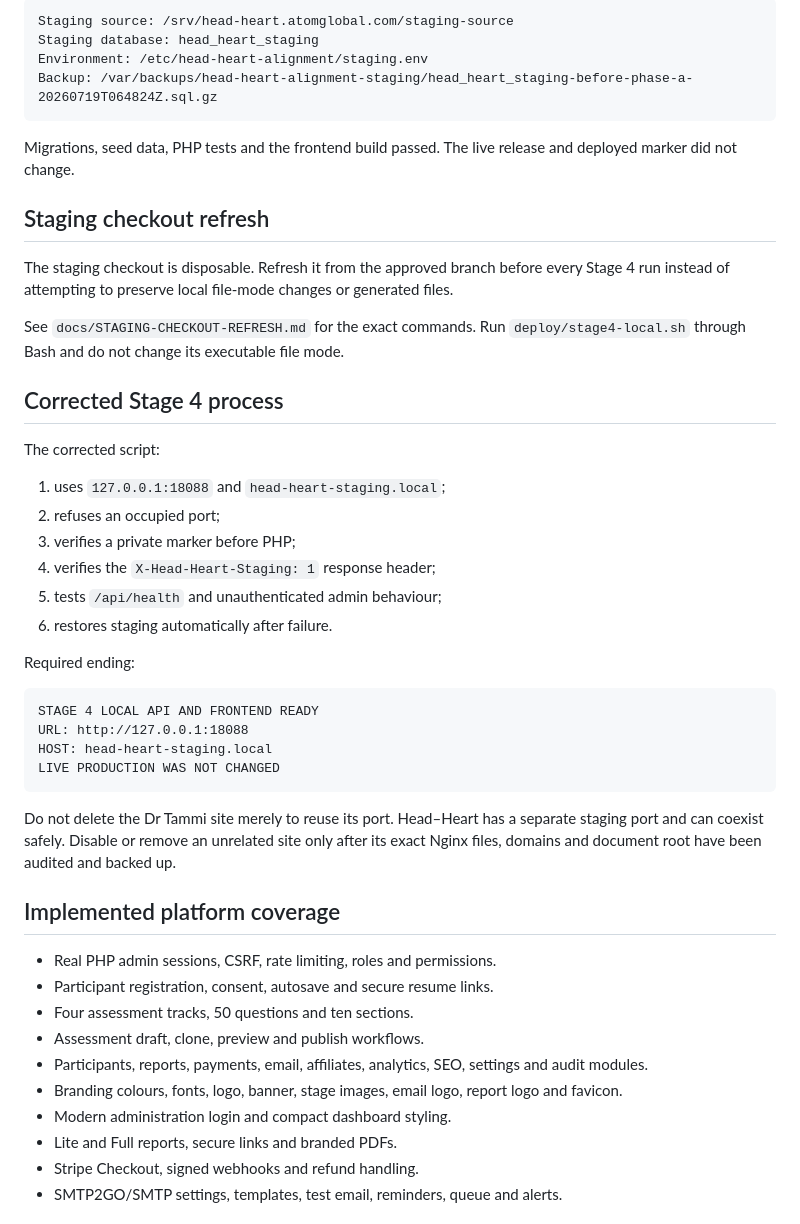
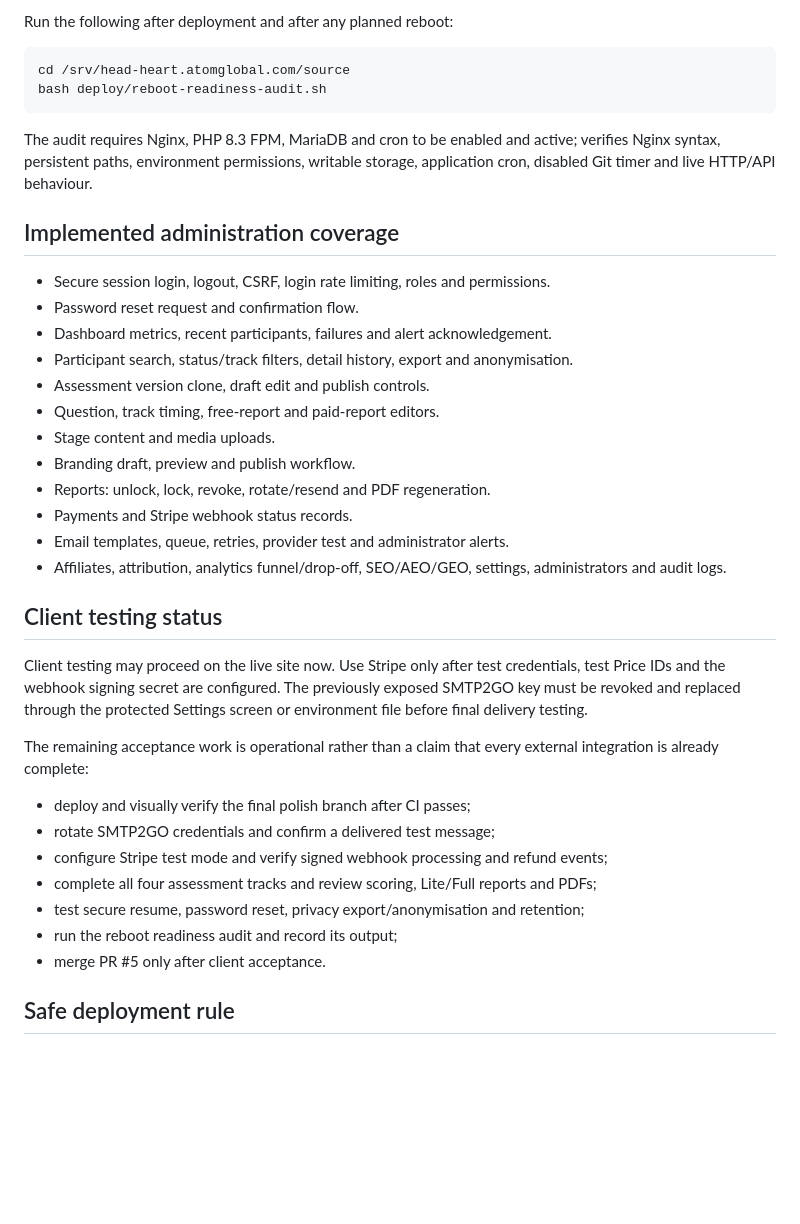
Before and after one commit to amitaxonsg/atomglobal-hhaa-v2, a Markdown page: README.md, the part around one of its changes. Rendered like a GitHub page; blank space fills up the shorter version.

Commit message:
Update live production and client test status

````diff
--- a/README.md
+++ b/README.md
@@ -55,51 +75,41 @@ Phase A completed on isolated VPS staging:
 
-```text
-Staging source: /srv/head-heart.atomglobal.com/staging-source
-Staging database: head_heart_staging
-Environment: /etc/head-heart-alignment/staging.env
-Backup: /var/backups/head-heart-alignment-staging/head_heart_staging-before-phase-a-20260719T064824Z.sql.gz
+Run the following after deployment and after any planned reboot:
+
+```bash
+cd /srv/head-heart.atomglobal.com/source
+bash deploy/reboot-readiness-audit.sh
 ```
 
-Migrations, seed data, PHP tests and the frontend build passed. The live release and deployed marker did not change.
+The audit requires Nginx, PHP 8.3 FPM, MariaDB and cron to be enabled and active; verifies Nginx syntax, persistent paths, environment permissions, writable storage, application cron, disabled Git timer and live HTTP/API behaviour.
 
-## Staging checkout refresh
+## Implemented administration coverage
 
-The staging checkout is disposable. Refresh it from the approved branch before every Stage 4 run instead of attempting to preserve local file-mode changes or generated files.
+- Secure session login, logout, CSRF, login rate limiting, roles and permissions.
+- Password reset request and confirmation flow.
+- Dashboard metrics, recent participants, failures and alert acknowledgement.
+- Participant search, status/track filters, detail history, export and anonymisation.
+- Assessment version clone, draft edit and publish controls.
+- Question, track timing, free-report and paid-report editors.
+- Stage content and media uploads.
+- Branding draft, preview and publish workflow.
+- Reports: unlock, lock, revoke, rotate/resend and PDF regeneration.
+- Payments and Stripe webhook status records.
+- Email templates, queue, retries, provider test and administrator alerts.
+- Affiliates, attribution, analytics funnel/drop-off, SEO/AEO/GEO, settings, administrators and audit logs.
 
-See `docs/STAGING-CHECKOUT-REFRESH.md` for the exact commands. Run `deploy/stage4-local.sh` through Bash and do not change its executable file mode.
+## Client testing status
 
-## Corrected Stage 4 process
+Client testing may proceed on the live site now. Use Stripe only after test credentials, test Price IDs and the webhook signing secret are configured. The previously exposed SMTP2GO key must be revoked and replaced through the protected Settings screen or environment file before final delivery testing.
 
-The corrected script:
+The remaining acceptance work is operational rather than a claim that every external integration is already complete:
 
-1. uses `127.0.0.1:18088` and `head-heart-staging.local`;
-2. refuses an occupied port;
-3. verifies a private marker before PHP;
-4. verifies the `X-Head-Heart-Staging: 1` response header;
-5. tests `/api/health` and unauthenticated admin behaviour;
-6. restores staging automatically after failure.
+- deploy and visually verify the final polish branch after CI passes;
+- rotate SMTP2GO credentials and confirm a delivered test message;
+- configure Stripe test mode and verify signed webhook processing and refund events;
+- complete all four assessment tracks and review scoring, Lite/Full reports and PDFs;
+- test secure resume, password reset, privacy export/anonymisation and retention;
+- run the reboot readiness audit and record its output;
+- merge PR #5 only after client acceptance.
 
-Required ending:
+## Safe deployment rule
 
-```text
-STAGE 4 LOCAL API AND FRONTEND READY
-URL: http://127.0.0.1:18088
-HOST: head-heart-staging.local
-LIVE PRODUCTION WAS NOT CHANGED
-```
-
-Do not delete the Dr Tammi site merely to reuse its port. Head–Heart has a separate staging port and can coexist safely. Disable or remove an unrelated site only after its exact Nginx files, domains and document root have been audited and backed up.
-
-## Implemented platform coverage
-
-- Real PHP admin sessions, CSRF, rate limiting, roles and permissions.
-- Participant registration, consent, autosave and secure resume links.
-- Four assessment tracks, 50 questions and ten sections.
-- Assessment draft, clone, preview and publish workflows.
-- Participants, reports, payments, email, affiliates, analytics, SEO, settings and audit modules.
-- Branding colours, fonts, logo, banner, stage images, email logo, report logo and favicon.
-- Modern administration login and compact dashboard styling.
-- Lite and Full reports, secure links and branded PDFs.
-- Stripe Checkout, signed webhooks and refund handling.
-- SMTP2GO/SMTP settings, templates, test email, reminders, queue and alerts.
-
````
Also changed, not shown: other parts of README.md (+43 -46 lines).
